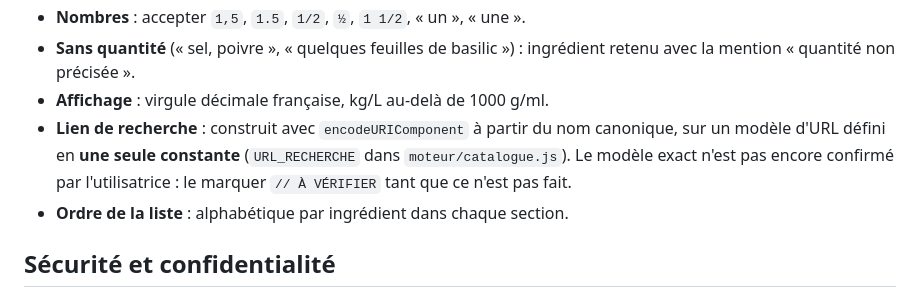
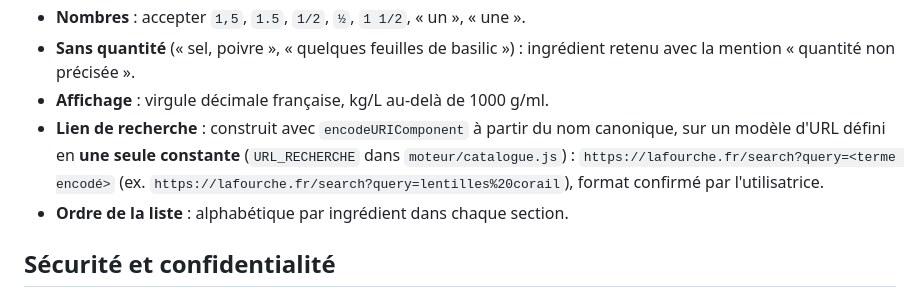
Before and after one commit to airvaultmathilde-9/prd-assistant, a Markdown page: courses-lafourche/CLAUDE.md, the part around the change. GitHub-like rendering.

Commit message:
CLAUDE.md : format confirmé de l'URL de recherche La Fourche
Co-Authored-By: Claude Opus 5.5 <noreply@anthropic.com>
Claude-Session: https://claude.ai/code/session_01PVLouWt2XYG2LJSkBEQNvS

```diff
--- a/courses-lafourche/CLAUDE.md
+++ b/courses-lafourche/CLAUDE.md
@@ -198,9 +198,10 @@ petit texte), pour pouvoir vérifier.
 - **Affichage** : virgule décimale française, kg/L au-delà de 1000 g/ml.
 - **Lien de recherche** : construit avec `encodeURIComponent` à partir du nom
   canonique, sur un modèle d'URL défini en **une seule constante**
-  (`URL_RECHERCHE` dans `moteur/catalogue.js`). Le modèle exact n'est pas
-  encore confirmé par l'utilisatrice : le marquer `// À VÉRIFIER` tant que
-  ce n'est pas fait.
+  (`URL_RECHERCHE` dans `moteur/catalogue.js`) :
+  `https://lafourche.fr/search?query=<terme encodé>`
+  (ex. `https://lafourche.fr/search?query=lentilles%20corail`), format
+  confirmé par l'utilisatrice.
 - **Ordre de la liste** : alphabétique par ingrédient dans chaque section.
 
 ## Sécurité et confidentialité
```
